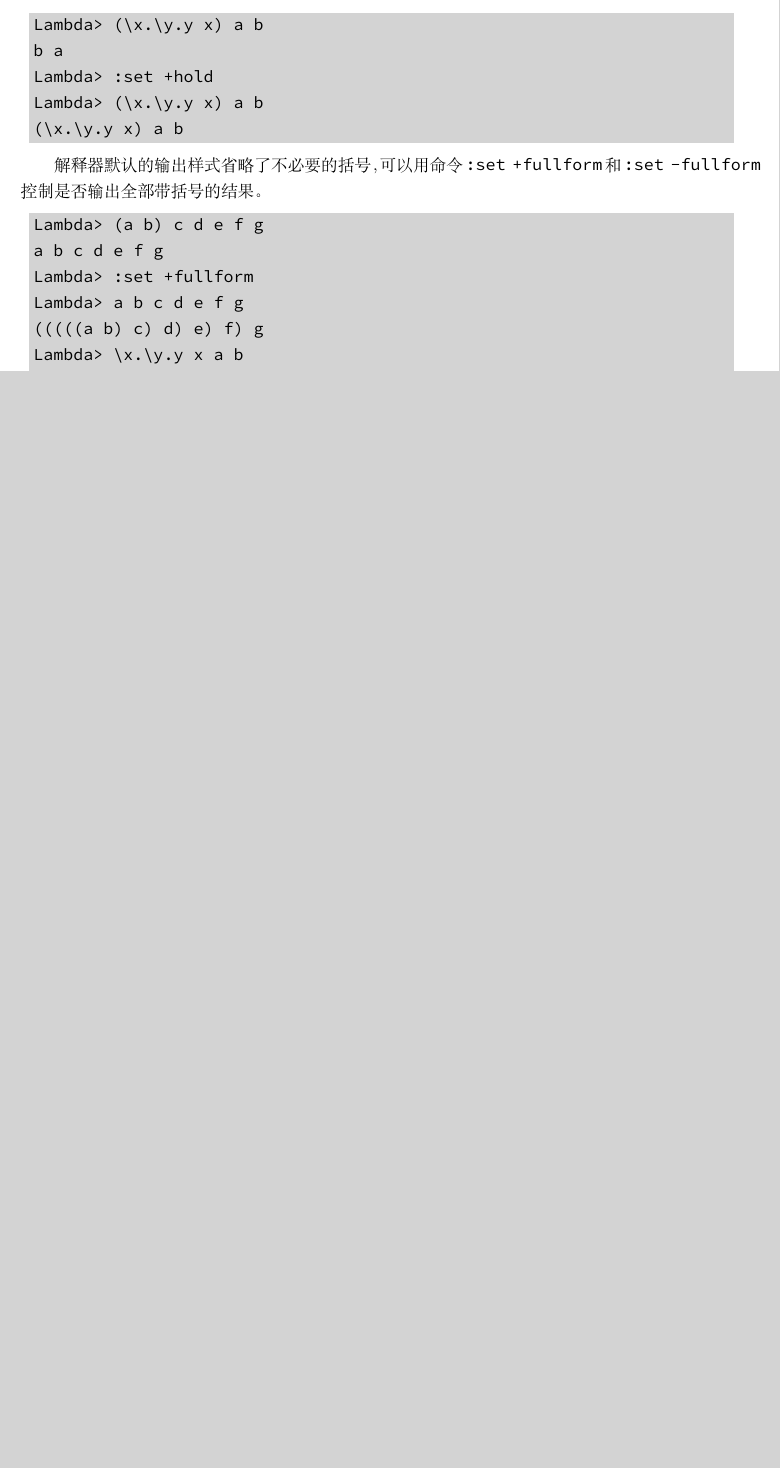
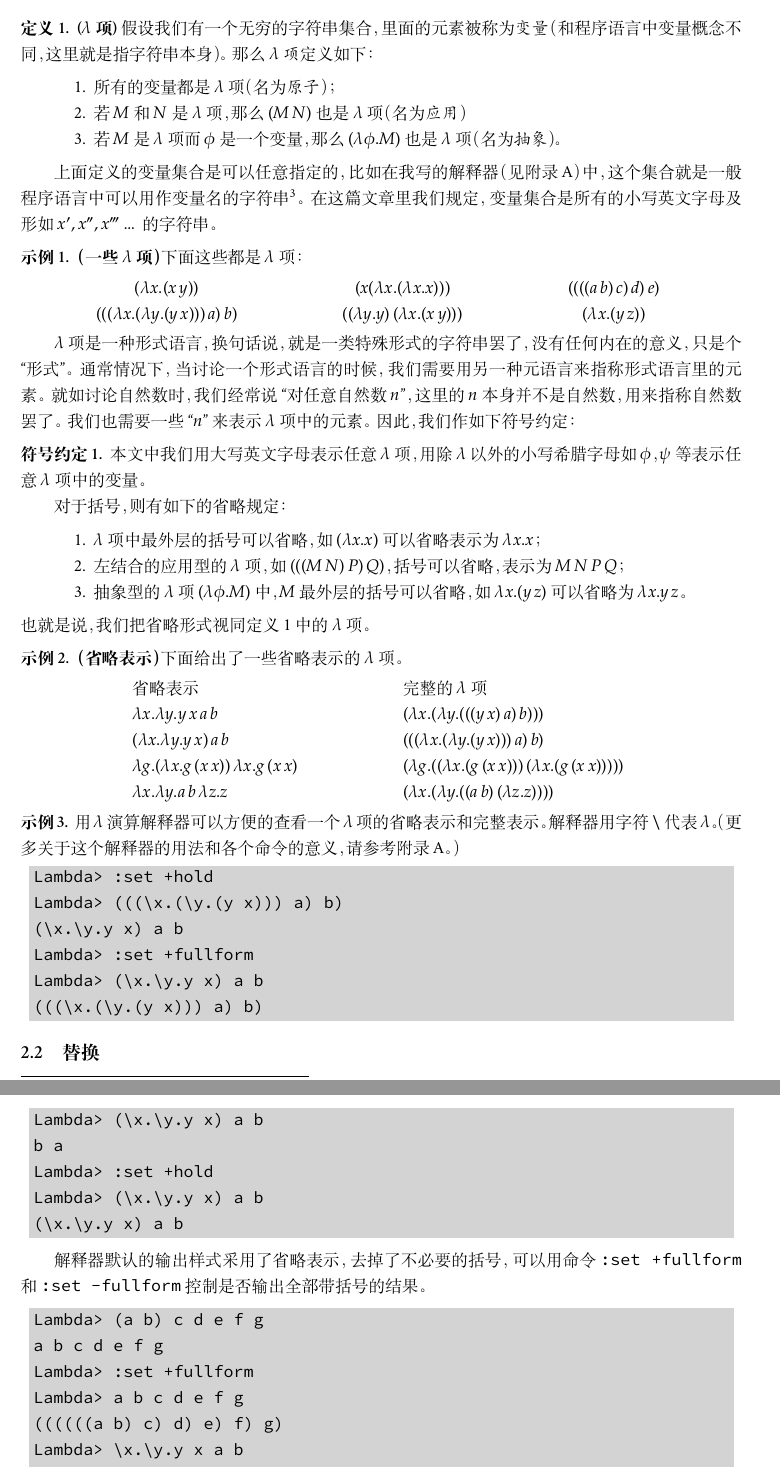
Before and after one commit to txyyss/Lambda-Calculus, a LaTeX document (article/lambda.tex): part of page 3 of 5 before the commit and two parts of pages 3 and 4 of 6 after it, the two joined at a grey line, cut at the place of the change, the shorter picture padded with empty space. Compiled offline with XeLaTeX; a missing font is replaced by an installed copy or a similar font.

Commit message:
Finish subsection "formal definition".

```diff
--- a/article/lambda.tex
+++ b/article/lambda.tex
@@ -147,6 +162,86 @@ $$这样就清楚了，(\ref{eqn:highfun}) 同样可以进行平方和的计算
 的，形式化的 $\lambda$ 演算。
 
 \subsection{形式化定义}\label{subsec:formal}
+\begin{definition}{\bfseries{($\lambda$ 项)}}\label{def:lambdaterm}
+  假设我们有一个无穷的字符串集合，里面的元素被称为\emph{变量}（和程序
+    语言中变量概念不同，这里就是指字符串本身）。那么 \emph{$\lambda$ 项}定义如下：
+  \begin{tightenum}
+  \item 所有的变量都是 $\lambda$ 项（名为\emph{原子}）；
+  \item 若 $M$ 和 $N$ 是 $\lambda$ 项，那么 $(M\,N)$ 也是 $\lambda$ 项
+    （名为\emph{应用}）
+  \item 若 $M$ 是 $\lambda$ 项而 $\phi$ 是一个变量，那么 $(\lambda\phi.M)$
+    也是 $\lambda$ 项（名为\emph{抽象}）。
+  \end{tightenum}
+\end{definition}
+
+上面定义的变量集合是可以任意指定的，比如在我写的解释器（见附录
+  \ref{sec:interpreter}）中，这个集合就是一般程序语言中可以用作变量名
+的字符串\footnote{就是以英文字母开头，后面跟着有限多个字母或数字的字符
+  串。}。在这篇文章里我们规定，变量集合是所有的小写英文字母及形如
+$x',x'',x'''\dots$ 的字符串。
+
+\begin{example}{\bfseries{（一些 $\lambda$ 项）}}
+下面这些都是 $\lambda$ 项：
+\begin{center}
+  \begin{tabular*}{.8\textwidth}{@{\extracolsep{\fill} }ccc}
+    $(\lambda x.(x\,y))$ & $(x(\lambda x.(\lambda x.x)))$ & $((((a\,b)\,c)\,d)\,e)$\\
+    $(((\lambda x.(\lambda y.(y\,x)))\,a)\,b)$ & $((\lambda y.y)\,(\lambda x.(x\,y)))$ & $(\lambda x.(y\,z))$
+  \end{tabular*}
+\end{center}
+\end{example}
+
+$\lambda$ 项是一种形式语言，换句话说，就是一类特殊形式的字符串罢了，没
+有任何内在的意义，只是个``形式''。通常情况下，当讨论一个形式语言的时候，
+我们需要用另一种元语言来指称形式语言里的元素。就如讨论自然数时，我们经
+常说``对任意自然数 $n$''，这里的 $n$ 本身并不是自然数，用来指称自然数
+罢了。我们也需要一些``$n$''来表示 $\lambda$ 项中的元素。因此，我们作如
+下符号约定：
+
+\begin{notation}
+  本文中我们用大写英文字母表示任意 $\lambda$ 项，用除 $\lambda$ 以外的
+  小写希腊字母如 $\phi$，$\psi$ 等表示任意 $\lambda$ 项中的变量。
+
+  对于括号，则有如下的省略规定：
+  \begin{tightenum}
+  \item $\lambda$ 项中最外层的括号可以省略，如 $(\lambda x.x)$ 可以省
+    略表示为 $\lambda x.x$；
+  \item 左结合的应用型的 $\lambda$ 项，如 $(((M\,N)\,P)\,Q)$，括号可
+    以省略，表示为 $M\,N\,P\,Q$；
+  \item 抽象型的 $\lambda$ 项 $(\lambda \phi.M)$ 中，$M$ 最外层的括号可以省略，
+    如 $\lambda x.(y\,z)$ 可以省略为 $\lambda x.y\,z$。
+  \end{tightenum}
+  也就是说，我们把省略形式视同定义 \ref{def:lambdaterm} 中的 $\lambda$ 项。
+\end{notation}
+
+\begin{example}{\bfseries{（省略表示）}}
+下面给出了一些省略表示的 $\lambda$ 项。
+\begin{center}
+  \begin{tabular*}{.7\textwidth}{@{\extracolsep{\fill} }ll}
+    省略表示 & 完整的 $\lambda$ 项\\
+    $\lambda x.\lambda y.y\,x\,a\,b$ & $(\lambda x.(\lambda y.(((y\,x)\,a)\,b)))$\\
+    $(\lambda x.\lambda y.y\,x)\,a\,b$ & $(((\lambda x.(\lambda y.(y\,x)))\,a)\,b)$\\
+    $\lambda g.(\lambda x.g\,(x\,x))\,\lambda x.g\,(x\,x)$ & $(\lambda g.((\lambda x.(g\,(x\,x)))\,(\lambda x.(g\,(x\,x)))))$\\
+    $\lambda x.\lambda y.a\,b\,\lambda z.z$ & $(\lambda x.(\lambda y.((a\,b)\,(\lambda z.z))))$\\
+  \end{tabular*}
+\end{center}
+\end{example}
+
+\begin{example}
+用 $\lambda$ 演算解释器可以方便的查看一个 $\lambda$ 项的省略表示和完整
+表示。解释器用字符 \verb|\| 代表 $\lambda$。（更多关于这个解释器的用法和
+各个命令的意义，请参考附录 \ref{sec:interpreter}。）
+\begin{verbcode}
+Lambda> :set +hold
+Lambda> (((\x.(\y.(y x))) a) b)
+(\x.\y.y x) a b
+Lambda> :set +fullform
+Lambda> (\x.\y.y x) a b
+(((\x.(\y.(y x))) a) b)
+\end{verbcode}
+\end{example}
+
+\subsection{替换}
+
 \newpage
 \appendix
 %% \section{\texorpdfstring{$\lambda$ 演算解释器简要使用说明}{$Lambda 演算解释器简要使用说明}}
@@ -175,7 +270,7 @@ Lambda> (\x.\y.y x) a b
 (\x.\y.y x) a b
 \end{verbcode}
 
-解释器默认的输出样式省略了不必要的括号，可以用命令
+解释器默认的输出样式采用了省略表示，去掉了不必要的括号，可以用命令
 \verb|:set +fullform| 和 \verb|:set -fullform| 控制是否输出全部带括号
 的结果。
 
```
Also changed, not shown: article/lambda.tex (21 more changed lines).
